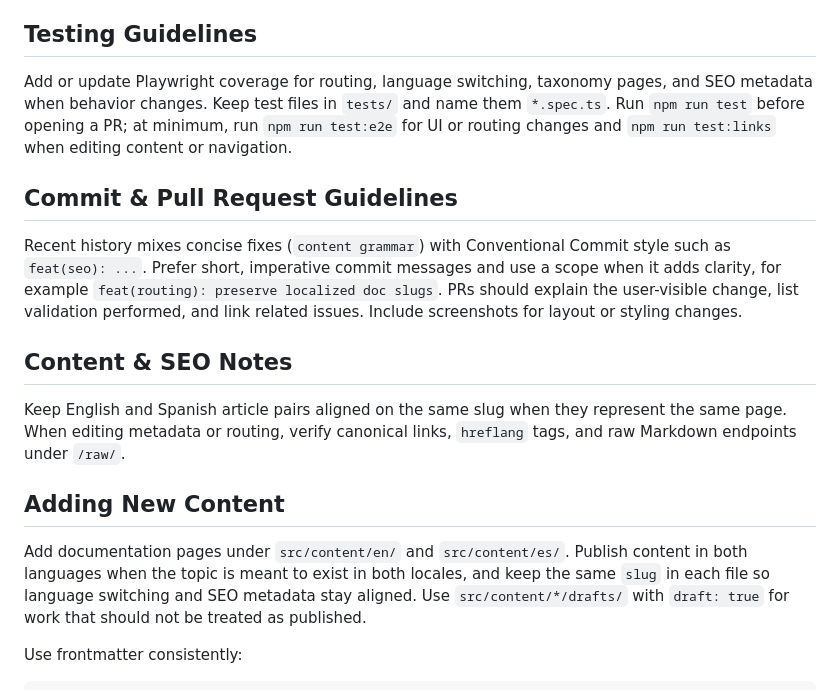
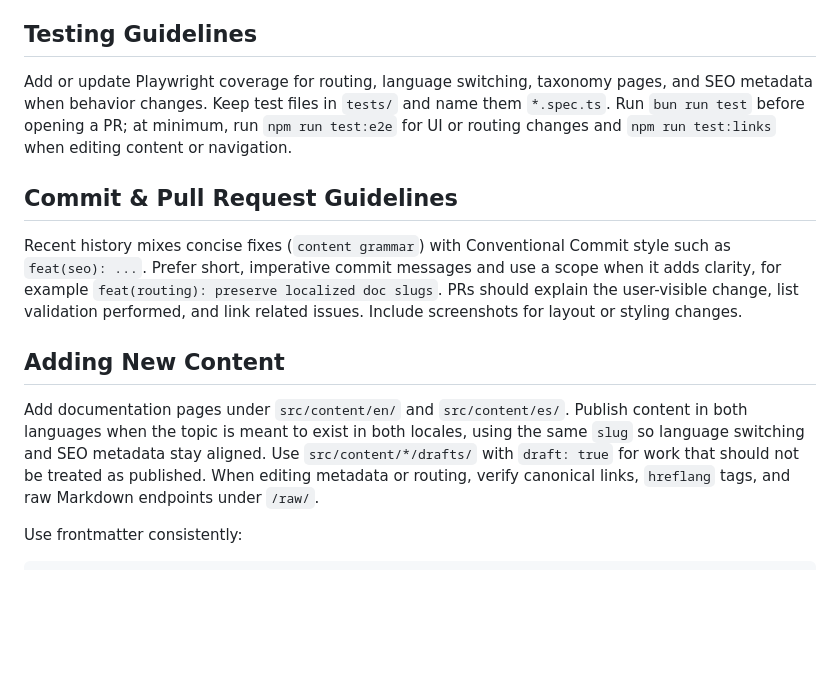
Before and after one commit to jose-oc/joseoc-dev, a Markdown page: AGENTS.md, the part around the change. Drawn GitHub-style; blank space fills up the shorter version.

Commit message:
Tighten repository contribution guidance

```diff
--- a/AGENTS.md
+++ b/AGENTS.md
@@ -18,16 +18,13 @@ Use Bun or Node `>=24` as declared in `package.json`.
 Follow the existing style: ESM modules, TypeScript where configured, and 2-space indentation in `.ts`, `.mjs`, and Astro frontmatter. Keep components in PascalCase, for example `Header.astro`; keep content slugs lowercase and URL-safe, for example `python-environment-direnv.md`. Prefer small, focused components and keep shared site constants in `src/config/`. There is no dedicated lint script here, so match surrounding formatting exactly.
 
 ## Testing Guidelines
-Add or update Playwright coverage for routing, language switching, taxonomy pages, and SEO metadata when behavior changes. Keep test files in `tests/` and name them `*.spec.ts`. Run `npm run test` before opening a PR; at minimum, run `npm run test:e2e` for UI or routing changes and `npm run test:links` when editing content or navigation.
+Add or update Playwright coverage for routing, language switching, taxonomy pages, and SEO metadata when behavior changes. Keep test files in `tests/` and name them `*.spec.ts`. Run `bun run test` before opening a PR; at minimum, run `npm run test:e2e` for UI or routing changes and `npm run test:links` when editing content or navigation.
 
 ## Commit & Pull Request Guidelines
 Recent history mixes concise fixes (`content grammar`) with Conventional Commit style such as `feat(seo): ...`. Prefer short, imperative commit messages and use a scope when it adds clarity, for example `feat(routing): preserve localized doc slugs`. PRs should explain the user-visible change, list validation performed, and link related issues. Include screenshots for layout or styling changes.
 
-## Content & SEO Notes
-Keep English and Spanish article pairs aligned on the same slug when they represent the same page. When editing metadata or routing, verify canonical links, `hreflang` tags, and raw Markdown endpoints under `/raw/`.
-
 ## Adding New Content
-Add documentation pages under `src/content/en/` and `src/content/es/`. Publish content in both languages when the topic is meant to exist in both locales, and keep the same `slug` in each file so language switching and SEO metadata stay aligned. Use `src/content/*/drafts/` with `draft: true` for work that should not be treated as published.
+Add documentation pages under `src/content/en/` and `src/content/es/`. Publish content in both languages when the topic is meant to exist in both locales, using the same `slug` so language switching and SEO metadata stay aligned. Use `src/content/*/drafts/` with `draft: true` for work that should not be treated as published. When editing metadata or routing, verify canonical links, `hreflang` tags, and raw Markdown endpoints under `/raw/`.
 
 Use frontmatter consistently:
 
```
